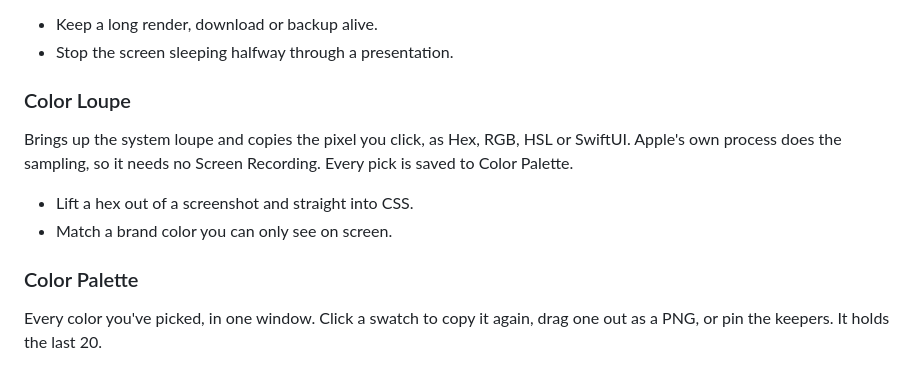
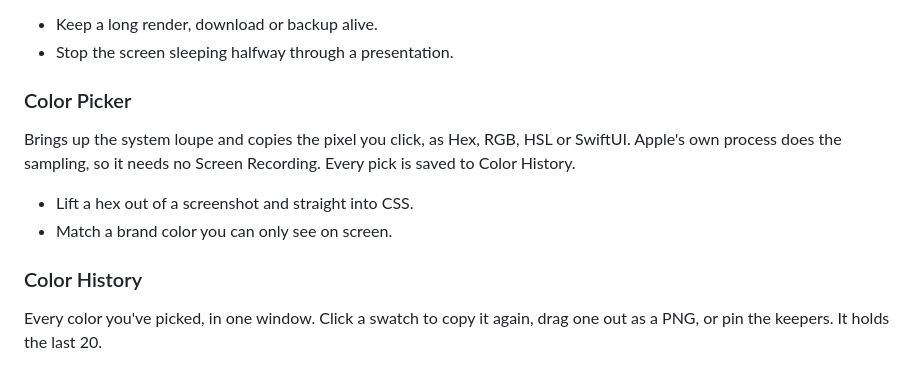
Before and after one commit to grokcodile/liteswitch, a Markdown page: HELP.md, the part around the change. Rendered like a GitHub page.

```diff
--- a/HELP.md
+++ b/HELP.md
@@ -49,14 +49,14 @@ Stops your Mac going to sleep on its own. Turn on Screen Sleep and the display s
 - Keep a long render, download or backup alive.
 - Stop the screen sleeping halfway through a presentation.
 
-### Color Loupe
+### Color Picker
 
-Brings up the system loupe and copies the pixel you click, as Hex, RGB, HSL or SwiftUI. Apple's own process does the sampling, so it needs no Screen Recording. Every pick is saved to Color Palette.
+Brings up the system loupe and copies the pixel you click, as Hex, RGB, HSL or SwiftUI. Apple's own process does the sampling, so it needs no Screen Recording. Every pick is saved to Color History.
 
 - Lift a hex out of a screenshot and straight into CSS.
 - Match a brand color you can only see on screen.
 
-### Color Palette
+### Color History
 
 Every color you've picked, in one window. Click a swatch to copy it again, drag one out as a PNG, or pin the keepers. It holds the last 20.
 
```
Also changed, not shown: README.md (+8 -8 lines), docs/icons/colorpicker.png, 2 other files.
